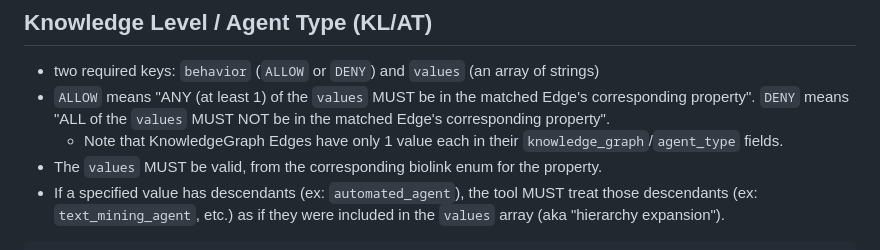
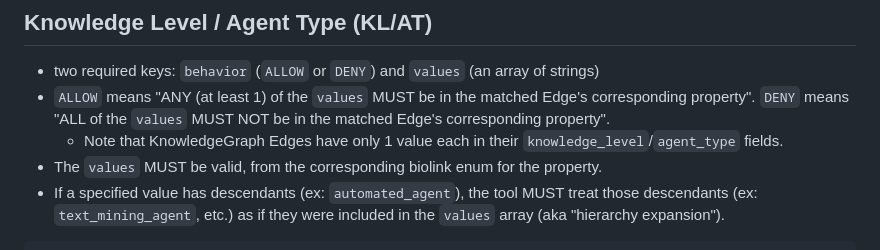
Before and after one commit to NCATSTranslator/ReasonerAPI, a Markdown page: ImplementationGuidance/Specifications/qedge_constraints_specification.md, the part around the change. Drawn GitHub-style.

Commit message:
qedge constraints spec: fix typo

```diff
--- a/ImplementationGuidance/Specifications/qedge_constraints_specification.md
+++ b/ImplementationGuidance/Specifications/qedge_constraints_specification.md
@@ -40,7 +40,7 @@ Example: the matched Edge's qualifier set should include either:
 
 * two required keys: `behavior` (`ALLOW` or `DENY`) and `values` (an array of strings)
 * `ALLOW` means "ANY (at least 1) of the `values` MUST be in the matched Edge's corresponding property". `DENY` means "ALL of the `values` MUST NOT be in the matched Edge's corresponding property".
-  * Note that KnowledgeGraph Edges have only 1 value each in their `knowledge_graph`/`agent_type` fields.
+  * Note that KnowledgeGraph Edges have only 1 value each in their `knowledge_level`/`agent_type` fields.
 * The `values` MUST be valid, from the corresponding biolink enum for the property.
 * If a specified value has descendants (ex: `automated_agent`), the tool MUST treat those descendants (ex: `text_mining_agent`, etc.) as if they were included in the `values` array (aka "hierarchy expansion").
 
```
